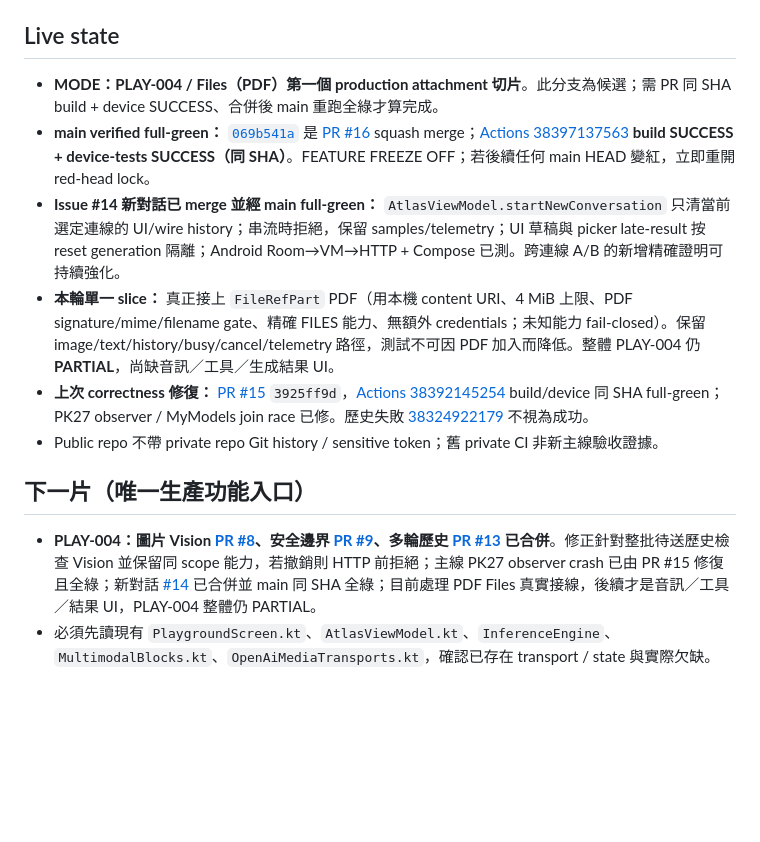
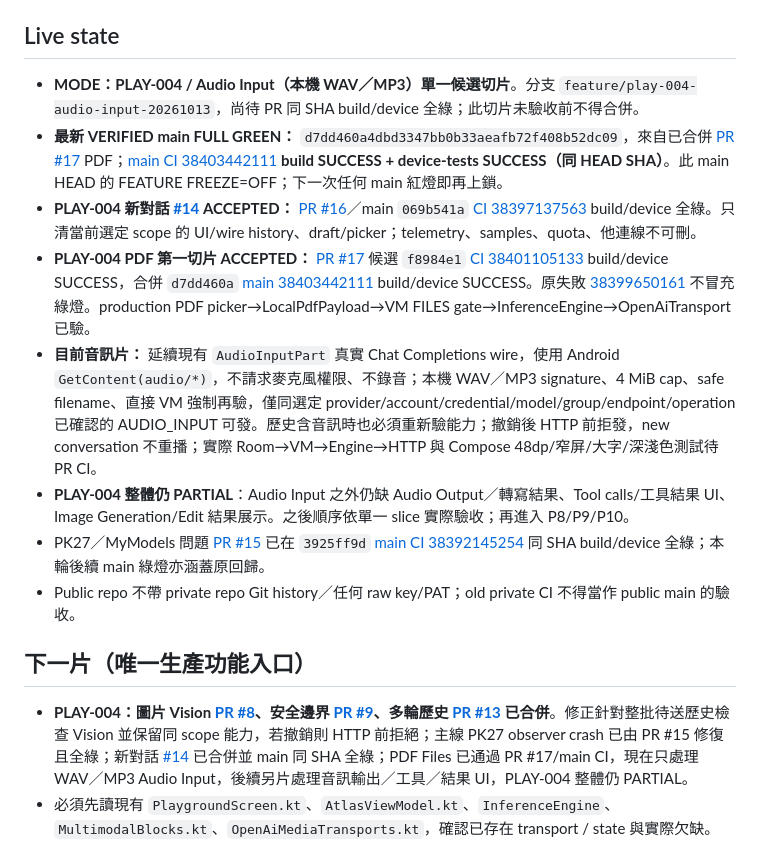
Before and after one commit to Tsenjii/ModelAtlas-2, a Markdown page: docs/ACTIVE_TASK.md, the part around the change. Drawn GitHub-style; blank space fills up the shorter version.

Commit message:
docs: record exact #17 green main SHA and active audio input acceptance gate

```diff
--- a/docs/ACTIVE_TASK.md
+++ b/docs/ACTIVE_TASK.md
@@ -3,15 +3,17 @@
 更新：2026-10-13，公開 repo `Tsenjii/ModelAtlas-2`。
 
 ## Live state
-- **MODE：PLAY-004 / Files（PDF）第一個 production attachment 切片**。此分支為候選；需 PR 同 SHA build + device SUCCESS、合併後 main 重跑全綠才算完成。
-- **main verified full-green：** [`069b541a`](https://github.com/Tsenjii/ModelAtlas-2/commit/069b541a486e032cf19431a54ec668652a7142cc) 是 [PR #16](https://github.com/Tsenjii/ModelAtlas-2/pull/16) squash merge；[Actions 38397137563](https://github.com/Tsenjii/ModelAtlas-2/actions/runs/38397137563) **build SUCCESS + device-tests SUCCESS（同 SHA）**。FEATURE FREEZE OFF；若後續任何 main HEAD 變紅，立即重開 red-head lock。
-- **Issue #14 新對話已 merge 並經 main full-green：** `AtlasViewModel.startNewConversation` 只清當前選定連線的 UI/wire history；串流時拒絕，保留 samples/telemetry；UI 草稿與 picker late-result 按 reset generation 隔離；Android Room→VM→HTTP + Compose 已測。跨連線 A/B 的新增精確證明可持續強化。
-- **本輪單一 slice：** 真正接上 `FileRefPart` PDF（用本機 content URI、4 MiB 上限、PDF signature/mime/filename gate、精確 FILES 能力、無額外 credentials；未知能力 fail-closed）。保留 image/text/history/busy/cancel/telemetry 路徑，測試不可因 PDF 加入而降低。整體 PLAY-004 仍 **PARTIAL**，尚缺音訊／工具／生成結果 UI。
-- **上次 correctness 修復：** [PR #15](https://github.com/Tsenjii/ModelAtlas-2/pull/15) `3925ff9d`，[Actions 38392145254](https://github.com/Tsenjii/ModelAtlas-2/actions/runs/38392145254) build/device 同 SHA full-green；PK27 observer / MyModels join race 已修。歷史失敗 [38324922179](https://github.com/Tsenjii/ModelAtlas-2/actions/runs/38324922179) 不視為成功。
-- Public repo 不帶 private repo Git history / sensitive token；舊 private CI 非新主線驗收證據。
+- **MODE：PLAY-004 / Audio Input（本機 WAV／MP3）單一候選切片**。分支 `feature/play-004-audio-input-20261013`，尚待 PR 同 SHA build/device 全綠；此切片未驗收前不得合併。
+- **最新 VERIFIED main FULL GREEN：** `d7dd460a4dbd3347bb0b33aeafb72f408b52dc09`，來自已合併 [PR #17](https://github.com/Tsenjii/ModelAtlas-2/pull/17) PDF；[main CI 38403442111](https://github.com/Tsenjii/ModelAtlas-2/actions/runs/38403442111) **build SUCCESS + device-tests SUCCESS（同 HEAD SHA）**。此 main HEAD 的 FEATURE FREEZE=OFF；下一次任何 main 紅燈即再上鎖。
+- **PLAY-004 新對話 [#14](https://github.com/Tsenjii/ModelAtlas-2/issues/14) ACCEPTED：** [PR #16](https://github.com/Tsenjii/ModelAtlas-2/pull/16)／main `069b541a` [CI 38397137563](https://github.com/Tsenjii/ModelAtlas-2/actions/runs/38397137563) build/device 全綠。只清當前選定 scope 的 UI/wire history、draft/picker；telemetry、samples、quota、他連線不可刪。
+- **PLAY-004 PDF 第一切片 ACCEPTED：** [PR #17](https://github.com/Tsenjii/ModelAtlas-2/pull/17) 候選 `f8984e1` [CI 38401105133](https://github.com/Tsenjii/ModelAtlas-2/actions/runs/38401105133) build/device SUCCESS，合併 `d7dd460a` [main 38403442111](https://github.com/Tsenjii/ModelAtlas-2/actions/runs/38403442111) build/device SUCCESS。原失敗 [38399650161](https://github.com/Tsenjii/ModelAtlas-2/actions/runs/38399650161) 不冒充綠燈。production PDF picker→LocalPdfPayload→VM FILES gate→InferenceEngine→OpenAiTransport 已驗。
+- **目前音訊片：** 延續現有 `AudioInputPart` 真實 Chat Completions wire，使用 Android `GetContent(audio/*)`，不請求麥克風權限、不錄音；本機 WAV／MP3 signature、4 MiB cap、safe filename、直接 VM 強制再驗，僅同選定 provider/account/credential/model/group/endpoint/operation 已確認的 AUDIO_INPUT 可發。歷史含音訊時也必須重新驗能力；撤銷後 HTTP 前拒發，new conversation 不重播；實際 Room→VM→Engine→HTTP 與 Compose 48dp/窄屏/大字/深淺色測試待 PR CI。
+- **PLAY-004 整體仍 PARTIAL**：Audio Input 之外仍缺 Audio Output／轉寫結果、Tool calls/工具結果 UI、Image Generation/Edit 結果展示。之後順序依單一 slice 實際驗收；再進入 P8/P9/P10。
+- PK27／MyModels 問題 [PR #15](https://github.com/Tsenjii/ModelAtlas-2/pull/15) 已在 `3925ff9d` [main CI 38392145254](https://github.com/Tsenjii/ModelAtlas-2/actions/runs/38392145254) 同 SHA build/device 全綠；本輪後續 main 綠燈亦涵蓋原回歸。
+- Public repo 不帶 private repo Git history／任何 raw key/PAT；old private CI 不得當作 public main 的驗收。
 
 ## 下一片（唯一生產功能入口）
-- **PLAY-004：圖片 Vision [PR #8](https://github.com/Tsenjii/ModelAtlas-2/pull/8)、安全邊界 [PR #9](https://github.com/Tsenjii/ModelAtlas-2/pull/9)、多輪歷史 [PR #13](https://github.com/Tsenjii/ModelAtlas-2/pull/13) 已合併**。修正針對整批待送歷史檢查 Vision 並保留同 scope 能力，若撤銷則 HTTP 前拒絕；主線 PK27 observer crash 已由 PR #15 修復且全綠；新對話 [#14](https://github.com/Tsenjii/ModelAtlas-2/issues/14) 已合併並 main 同 SHA 全綠；目前處理 PDF Files 真實接線，後續才是音訊／工具／結果 UI，PLAY-004 整體仍 PARTIAL。
+- **PLAY-004：圖片 Vision [PR #8](https://github.com/Tsenjii/ModelAtlas-2/pull/8)、安全邊界 [PR #9](https://github.com/Tsenjii/ModelAtlas-2/pull/9)、多輪歷史 [PR #13](https://github.com/Tsenjii/ModelAtlas-2/pull/13) 已合併**。修正針對整批待送歷史檢查 Vision 並保留同 scope 能力，若撤銷則 HTTP 前拒絕；主線 PK27 observer crash 已由 PR #15 修復且全綠；新對話 [#14](https://github.com/Tsenjii/ModelAtlas-2/issues/14) 已合併並 main 同 SHA 全綠；PDF Files 已通過 PR #17/main CI，現在只處理 WAV／MP3 Audio Input，後續另片處理音訊輸出／工具／結果 UI，PLAY-004 整體仍 PARTIAL。
 - 必須先讀現有 `PlaygroundScreen.kt`、`AtlasViewModel.kt`、`InferenceEngine`、`MultimodalBlocks.kt`、`OpenAiMediaTransports.kt`，確認已存在 transport / state 與實際欠缺。
 - 依現有 `AtlasTheme.kt` UI 節奏做增量 Compose，更動不能破壞 text streaming、selected credential、provider scoped telemetry。
 - 先設計最小可驗收的單一 multimodal flow；支援輸入/回應真實 wiring、permission 與 size/security guards、取消與錯誤語意、UI+core tests。
```
